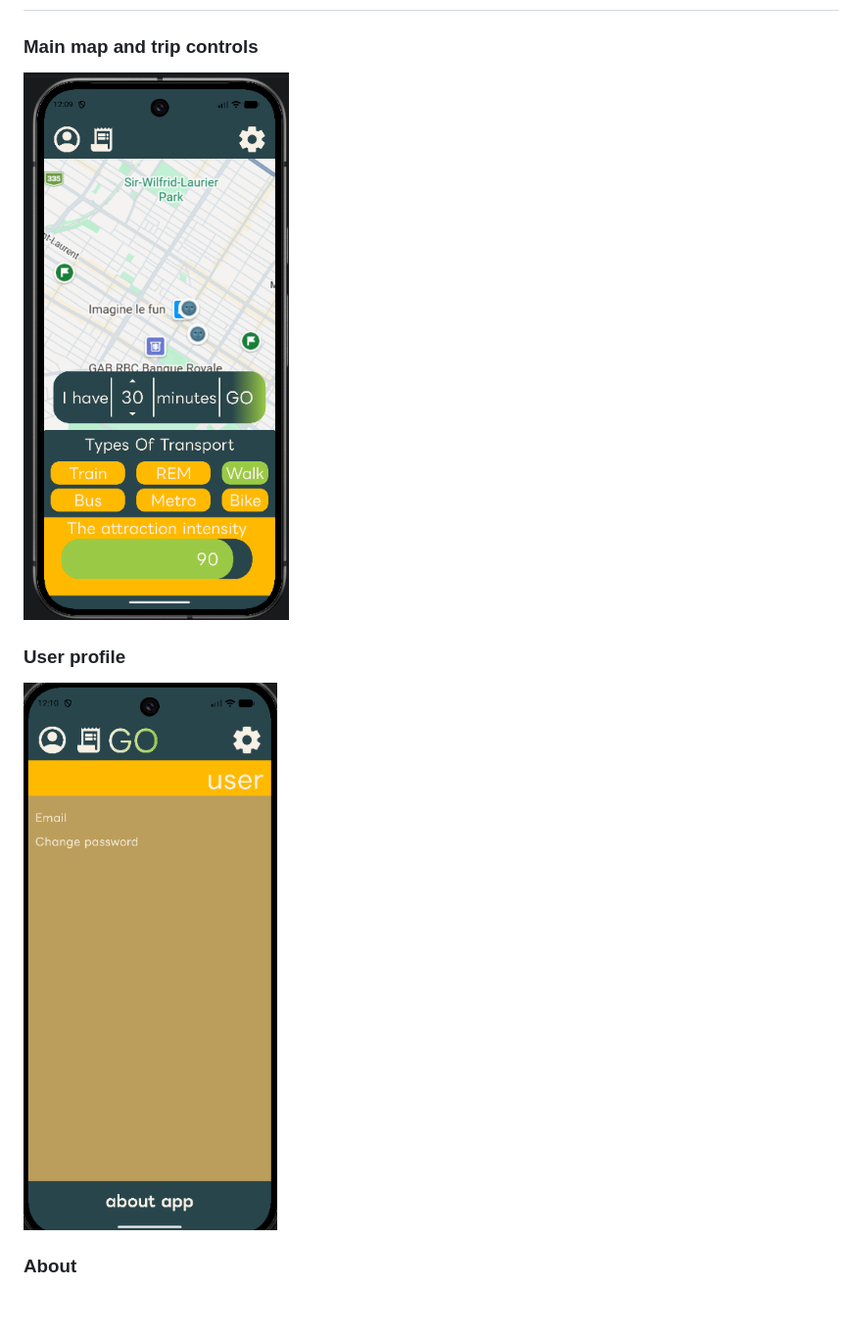
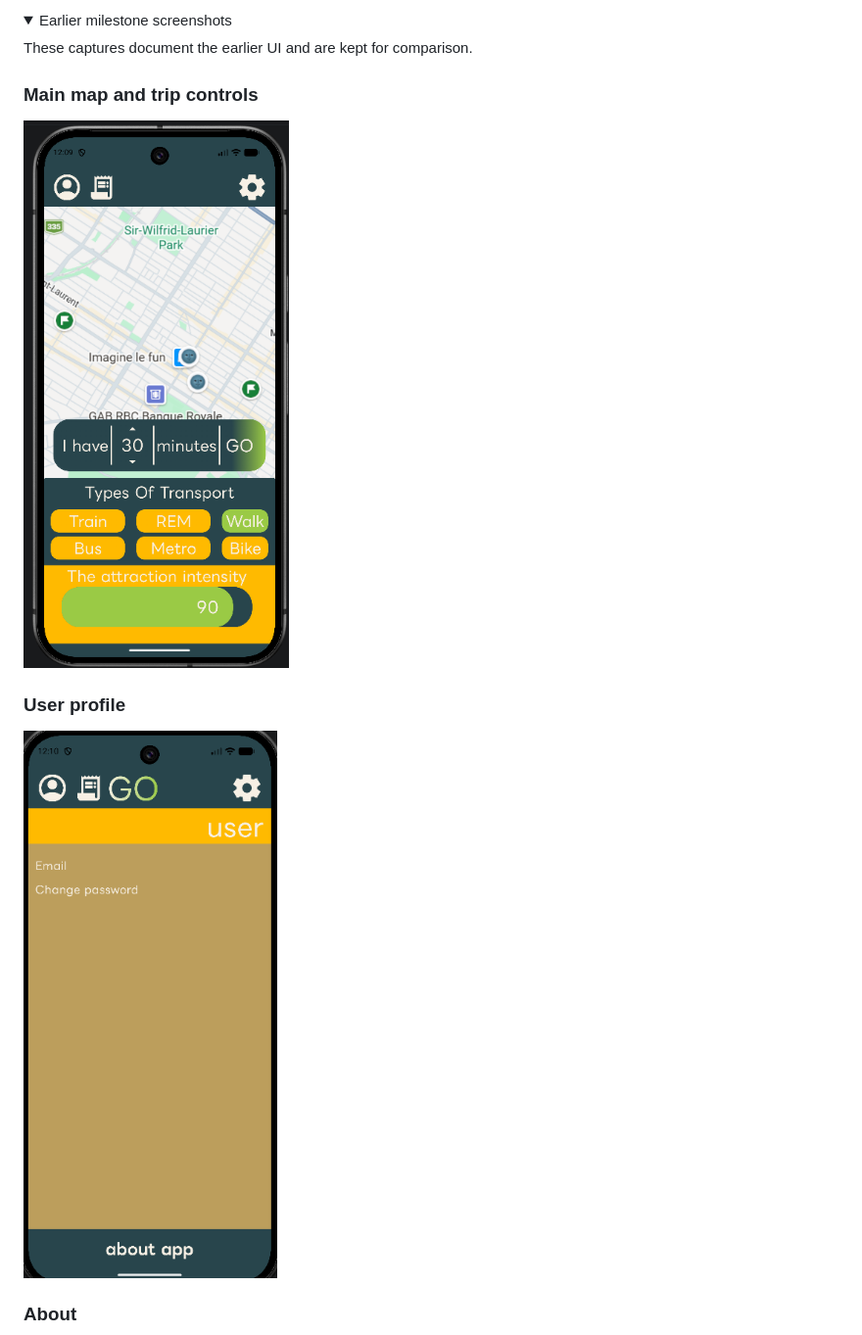
Before and after one commit to NewWaveOwl/RNDTransitMTL, a Markdown page: README.md, the part around one of its changes. Shown at 98% size. Rendered like a GitHub page; folded sections open; blank space fills up the shorter version.

```diff
--- a/README.md
+++ b/README.md
@@ -67,3 +92,7 @@ and has since been integrated with the real-route backend.
+<details>
+<summary>Earlier milestone screenshots</summary>
+
+These captures document the earlier UI and are kept for comparison.
 
 ### Main map and trip controls
 
```
Also changed, not shown: other parts of README.md (+40 -15 lines), screenshots/ml3/photo_2026-11-15_23-48-37.jpg (added), screenshots/ml3/photo_2026-11-15_23-48-52.jpg (added), screenshots/ml3/photo_2026-11-15_23-48-56.jpg (added), screenshots/ml3/photo_2026-11-15_23-48-59.jpg (added), screenshots/ml3/photo_2026-11-15_23-49-01.jpg (added), screenshots/ml3/photo_2026-11-15_23-49-05.jpg (added).
